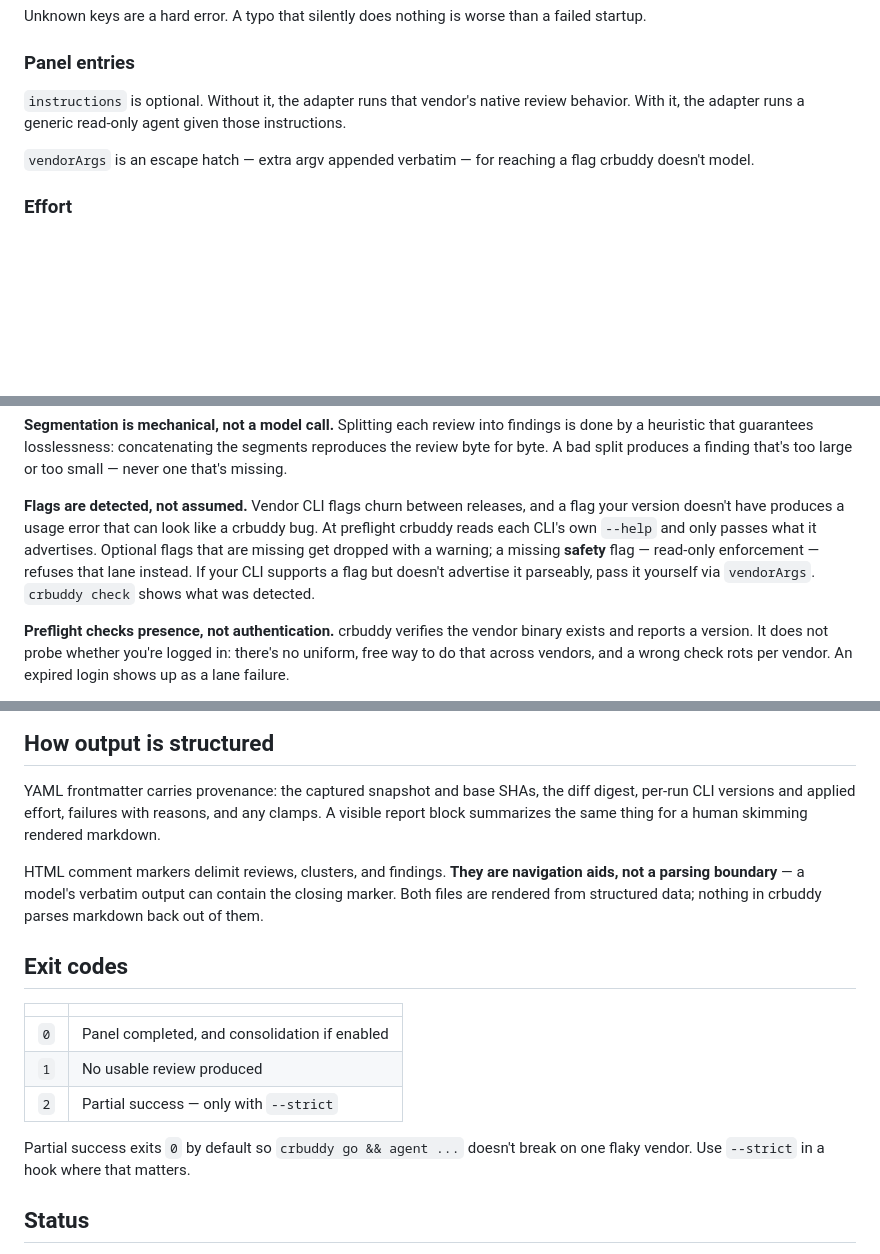
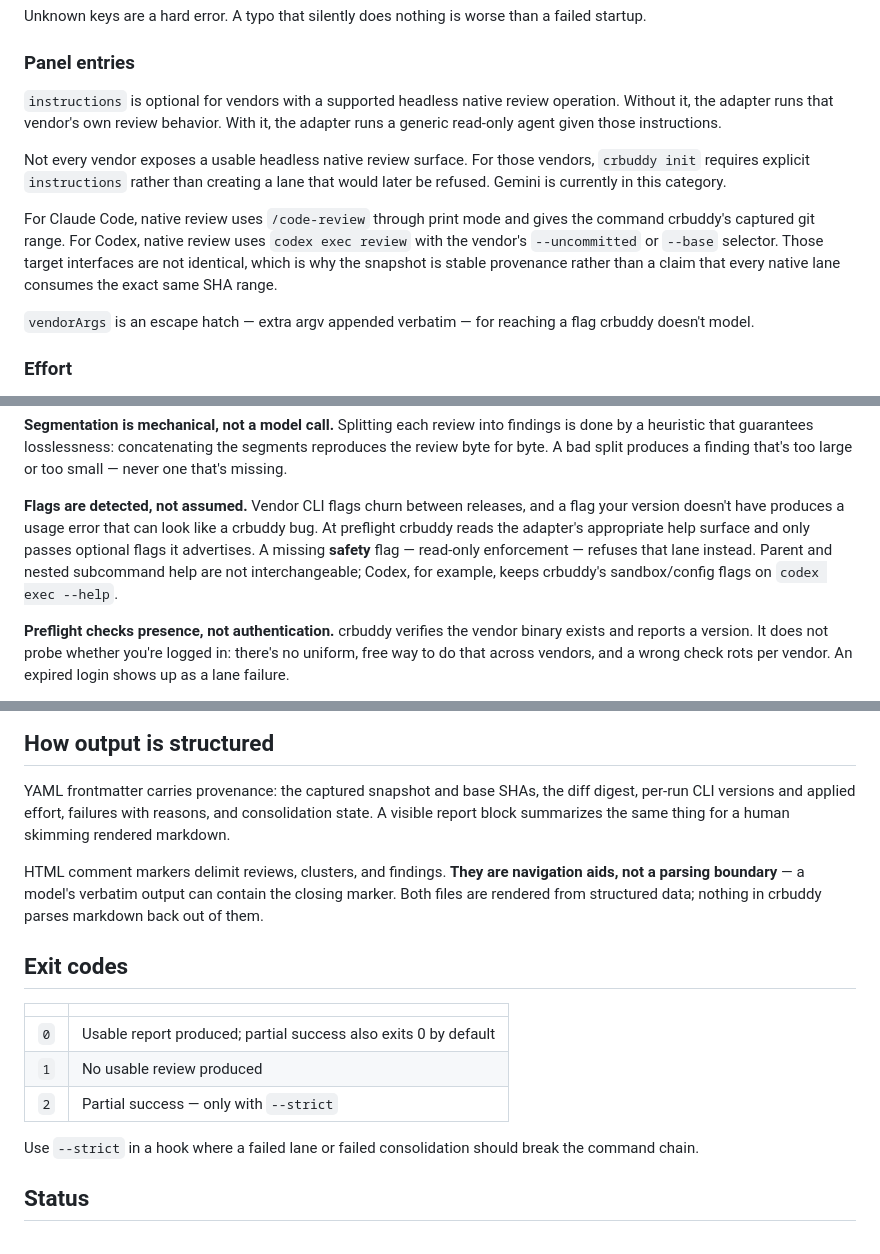
Before and after one commit to cozuya/crbuddy, a Markdown page: GUIDE.md, 3 parts joined by grey strips. Rendered like a GitHub page; blank space fills up the shorter version.

Commit message:
Document native-review capability limits

```diff
--- a/GUIDE.md
+++ b/GUIDE.md
@@ -109,9 +109,20 @@ than a failed startup.
 
 ### Panel entries
 
-`instructions` is optional. Without it, the adapter runs that vendor's native
-review behavior. With it, the adapter runs a generic read-only agent given
-those instructions.
+`instructions` is optional for vendors with a supported headless native review
+operation. Without it, the adapter runs that vendor's own review behavior.
+With it, the adapter runs a generic read-only agent given those instructions.
+
+Not every vendor exposes a usable headless native review surface. For those
+vendors, `crbuddy init` requires explicit `instructions` rather than creating a
+lane that would later be refused. Gemini is currently in this category.
+
+For Claude Code, native review uses `/code-review` through print mode and gives
+the command crbuddy's captured git range. For Codex, native review uses
+`codex exec review` with the vendor's `--uncommitted` or `--base` selector.
+Those target interfaces are not identical, which is why the snapshot is stable
+provenance rather than a claim that every native lane consumes the exact same
+SHA range.
 
 `vendorArgs` is an escape hatch — extra argv appended verbatim — for reaching
 a flag crbuddy doesn't model.
@@ -178,12 +189,11 @@ finding that's too large or too small — never one that's missing.
 
 **Flags are detected, not assumed.** Vendor CLI flags churn between
 releases, and a flag your version doesn't have produces a usage error that can
-look like a crbuddy bug. At preflight crbuddy reads each CLI's own `--help` and
-only passes what it advertises. Optional flags that are missing get dropped
-with a warning; a missing **safety** flag — read-only enforcement — refuses
-that lane instead. If your CLI supports a flag but doesn't advertise it
-parseably, pass it yourself via `vendorArgs`. `crbuddy check` shows what was
-detected.
+look like a crbuddy bug. At preflight crbuddy reads the adapter's appropriate
+help surface and only passes optional flags it advertises. A missing **safety**
+flag — read-only enforcement — refuses that lane instead. Parent and nested
+subcommand help are not interchangeable; Codex, for example, keeps crbuddy's
+sandbox/config flags on `codex exec --help`.
 
 **Preflight checks presence, not authentication.** crbuddy verifies the vendor
 binary exists and reports a version. It does not probe whether you're logged
@@ -213,8 +223,8 @@ actual reason.
 
 YAML frontmatter carries provenance: the captured snapshot and base SHAs, the
 diff digest, per-run CLI versions and applied effort, failures with reasons,
-and any clamps. A visible report block summarizes the same thing for a human
-skimming rendered markdown.
+and consolidation state. A visible report block summarizes the same thing for
+a human skimming rendered markdown.
 
 HTML comment markers delimit reviews, clusters, and findings. **They are
 navigation aids, not a parsing boundary** — a model's verbatim output can
@@ -225,12 +235,12 @@ nothing in crbuddy parses markdown back out of them.
 
 | | |
 |---|---|
-| `0` | Panel completed, and consolidation if enabled |
+| `0` | Usable report produced; partial success also exits 0 by default |
 | `1` | No usable review produced |
 | `2` | Partial success — only with `--strict` |
 
-Partial success exits `0` by default so `crbuddy go && agent ...` doesn't
-break on one flaky vendor. Use `--strict` in a hook where that matters.
+Use `--strict` in a hook where a failed lane or failed consolidation should
+break the command chain.
 
 ## Status
 
```
